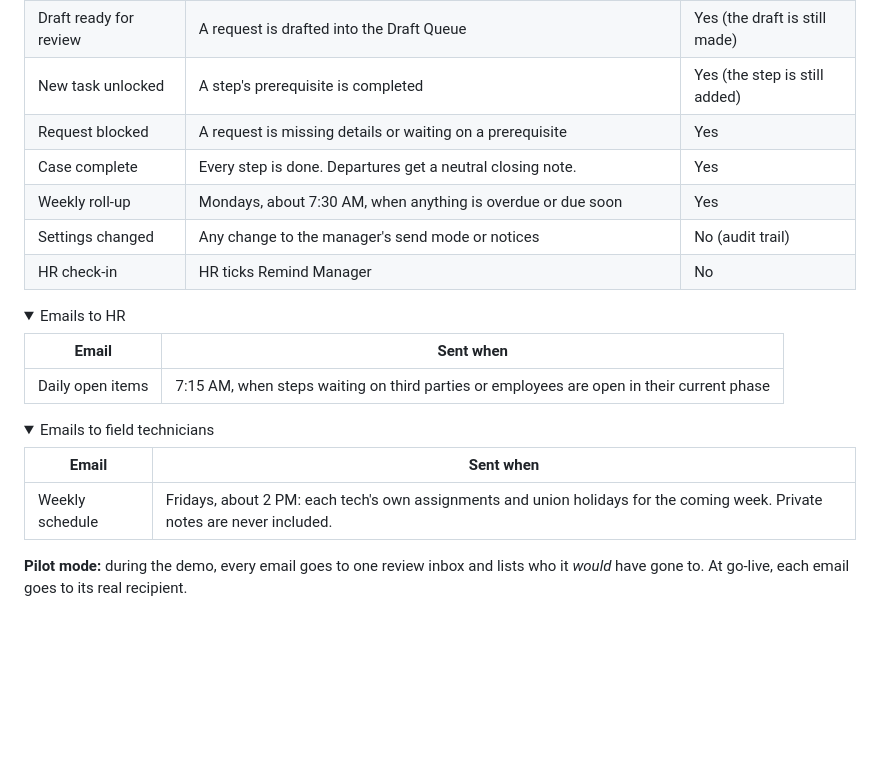
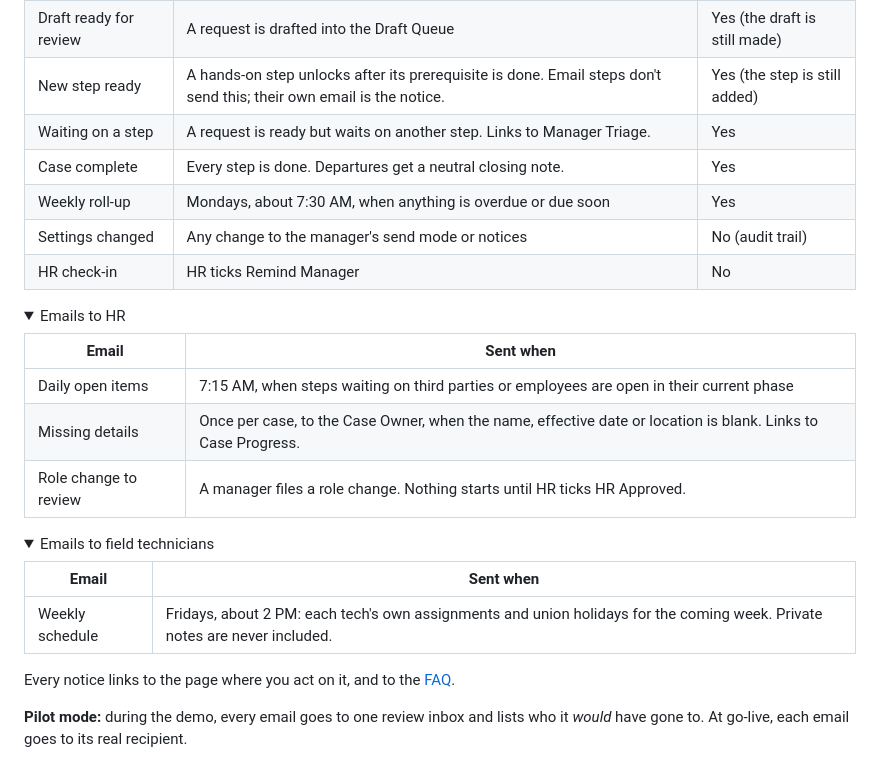
Before and after one commit to crystal-jeffers/onboarding, a Markdown page: guides/emails.md, the part around one of its changes. Rendered like a GitHub page; folded sections open; blank space fills up the shorter version.

```diff
--- a/guides/emails.md
+++ b/guides/emails.md
@@ -49,8 +49,8 @@ Every email the system sends: who gets it, when, and whether it can be turned of
 <tbody>
 <tr><td>New case on your team</td><td>HR starts an onboarding, role change or departure. Departures are worded confidentially.</td><td>Yes</td></tr>
 <tr><td>Draft ready for review</td><td>A request is drafted into the Draft Queue</td><td>Yes (the draft is still made)</td></tr>
-<tr><td>New task unlocked</td><td>A step's prerequisite is completed</td><td>Yes (the step is still added)</td></tr>
-<tr><td>Request blocked</td><td>A request is missing details or waiting on a prerequisite</td><td>Yes</td></tr>
+<tr><td>New step ready</td><td>A hands-on step unlocks after its prerequisite is done. Email steps don't send this; their own email is the notice.</td><td>Yes (the step is still added)</td></tr>
+<tr><td>Waiting on a step</td><td>A request is ready but waits on another step. Links to Manager Triage.</td><td>Yes</td></tr>
 <tr><td>Case complete</td><td>Every step is done. Departures get a neutral closing note.</td><td>Yes</td></tr>
 <tr><td>Weekly roll-up</td><td>Mondays, about 7:30 AM, when anything is overdue or due soon</td><td>Yes</td></tr>
 <tr><td>Settings changed</td><td>Any change to the manager's send mode or notices</td><td>No (audit trail)</td></tr>
@@ -68,6 +68,8 @@ Every email the system sends: who gets it, when, and whether it can be turned of
 <thead><tr><th>Email</th><th>Sent when</th></tr></thead>
 <tbody>
 <tr><td>Daily open items</td><td>7:15 AM, when steps waiting on third parties or employees are open in their current phase</td></tr>
+<tr><td>Missing details</td><td>Once per case, to the Case Owner, when the name, effective date or location is blank. Links to Case Progress.</td></tr>
+<tr><td>Role change to review</td><td>A manager files a role change. Nothing starts until HR ticks HR Approved.</td></tr>
 </tbody>
 </table>
 </div>
@@ -87,4 +89,6 @@ Every email the system sends: who gets it, when, and whether it can be turned of
 
 </div> </details>
 
+<p>Every notice links to the page where you act on it, and to the <a href="guide.html?role=hr&amp;file=guides%2Ffaq.md">FAQ</a>.</p>
+
 <div class="callout"><strong>Pilot mode:</strong> during the demo, every email goes to one review inbox and lists who it <em>would</em> have gone to. At go-live, each email goes to its real recipient.</div>
```
Also changed, not shown: other parts of guides/emails.md (+2 -2 lines).
